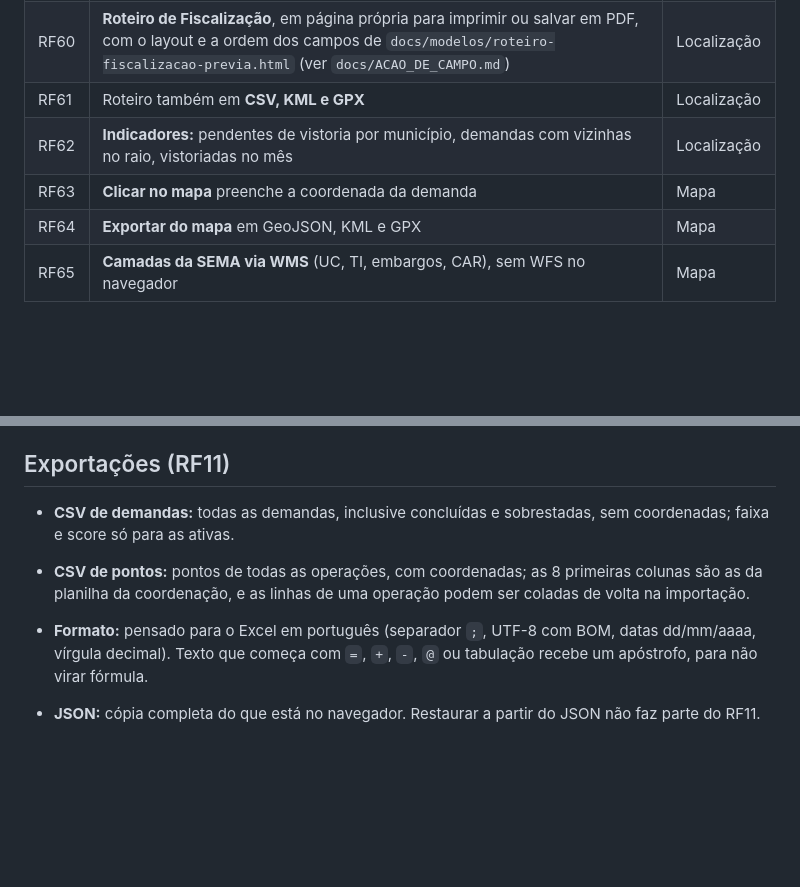
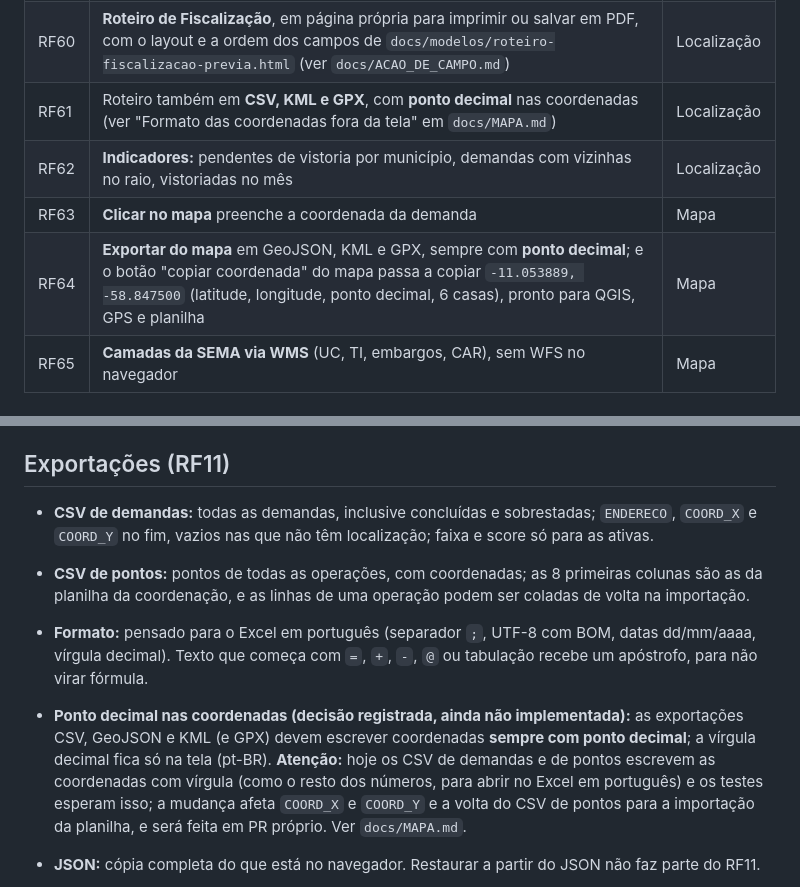
Before and after one commit to tiagobatista-stack/painel-produtividade-u06, a Markdown page: docs/REQUISITOS.md, 2 parts joined by grey strips. Drawn GitHub-style; blank space fills up the shorter version.

```diff
--- a/docs/REQUISITOS.md
+++ b/docs/REQUISITOS.md
@@ -82,10 +82,10 @@ O fluxo da demanda que exige vistoria é: **análise → decisão de vistoria
 | RF58 | **Campos de vistoria** por demanda e ponto. Antes: tipo/assunto, processo, código, imóvel/local, área desmatada (ha), CAR estadual, situação do CAR, CAR federal, responsáveis 0..n (nome, CPF, telefone, endereço), observações numeradas e nota de planejamento. Depois: data e hora, equipe presente, resultado (constatado, não constatado, não acessado) e providências (nº do auto, da notificação e do termo de embargo) | Localização |
 | RF59 | **Importação da planilha** com colunas opcionais `PROCESSO`, `CODIGO`, `TIPO`, `IMOVEL`, `AREA_HA`, `CAR_ESTADUAL`, `CAR_FEDERAL`, `SITUACAO_CAR`; ausentes ficam vazias e a planilha atual continua válida | Localização |
 | RF60 | **Roteiro de Fiscalização**, em página própria para imprimir ou salvar em PDF, com o layout e a ordem dos campos de `docs/modelos/roteiro-fiscalizacao-previa.html` (ver `docs/ACAO_DE_CAMPO.md`) | Localização |
-| RF61 | Roteiro também em **CSV, KML e GPX** | Localização |
+| RF61 | Roteiro também em **CSV, KML e GPX**, com **ponto decimal** nas coordenadas (ver "Formato das coordenadas fora da tela" em `docs/MAPA.md`) | Localização |
 | RF62 | **Indicadores:** pendentes de vistoria por município, demandas com vizinhas no raio, vistoriadas no mês | Localização |
 | RF63 | **Clicar no mapa** preenche a coordenada da demanda | Mapa |
-| RF64 | **Exportar do mapa** em GeoJSON, KML e GPX | Mapa |
+| RF64 | **Exportar do mapa** em GeoJSON, KML e GPX, sempre com **ponto decimal**; e o botão "copiar coordenada" do mapa passa a copiar `-11.053889, -58.847500` (latitude, longitude, ponto decimal, 6 casas), pronto para QGIS, GPS e planilha | Mapa |
 | RF65 | **Camadas da SEMA via WMS** (UC, TI, embargos, CAR), sem WFS no navegador | Mapa |
 
 ## Não funcionais
@@ -134,9 +134,10 @@ O fluxo da demanda que exige vistoria é: **análise → decisão de vistoria
 
 ## Exportações (RF11)
 
-- **CSV de demandas:** todas as demandas, inclusive concluídas e sobrestadas, sem coordenadas; faixa e score só para as ativas.
+- **CSV de demandas:** todas as demandas, inclusive concluídas e sobrestadas; `ENDERECO`, `COORD_X` e `COORD_Y` no fim, vazios nas que não têm localização; faixa e score só para as ativas.
 - **CSV de pontos:** pontos de todas as operações, com coordenadas; as 8 primeiras colunas são as da planilha da coordenação, e as linhas de uma operação podem ser coladas de volta na importação.
 - **Formato:** pensado para o Excel em português (separador `;`, UTF-8 com BOM, datas dd/mm/aaaa, vírgula decimal). Texto que começa com `=`, `+`, `-`, `@` ou tabulação recebe um apóstrofo, para não virar fórmula.
+- **Ponto decimal nas coordenadas (decisão registrada, ainda não implementada):** as exportações CSV, GeoJSON e KML (e GPX) devem escrever coordenadas **sempre com ponto decimal**; a vírgula decimal fica só na tela (pt-BR). **Atenção:** hoje os CSV de demandas e de pontos escrevem as coordenadas com vírgula (como o resto dos números, para abrir no Excel em português) e os testes esperam isso; a mudança afeta `COORD_X` e `COORD_Y` e a volta do CSV de pontos para a importação da planilha, e será feita em PR próprio. Ver `docs/MAPA.md`.
 - **JSON:** cópia completa do que está no navegador. Restaurar a partir do JSON não faz parte do RF11.
 - **Resumo semanal (TXT):** semana de segunda a domingo conforme a data de referência. Relatórios concluídos = pontos com data de relatório na semana; autos lavrados = pontos com data de auto na semana; sem auto = pontos encerrados como não constatado ou não acessado.
 - **Com RF44 a RF47:** o CSV de demandas troca a coluna `PROCESSO` por `PROTOCOLO` (mesmo dado, sem duplicar) e acrescenta, depois de `SOBRESTADA`, as colunas `DESCRICAO`, `RESPONSAVEL`, `MUNICIPIO`, `PRIORIDADE_MODO` (`automatica` ou `manual`), `MOTIVO_AJUSTE` e `ANOTACOES` (formato `[x] texto | [ ] texto`). `FAIXA` é a efetiva (a manual, se houver) e `SCORE` é sempre o calculado. O JSON leva todos os campos.
```
Also changed, not shown: docs/CRITERIOS_ACEITE.md (+1 -1 lines), docs/MAPA.md (+7 -0 lines).
